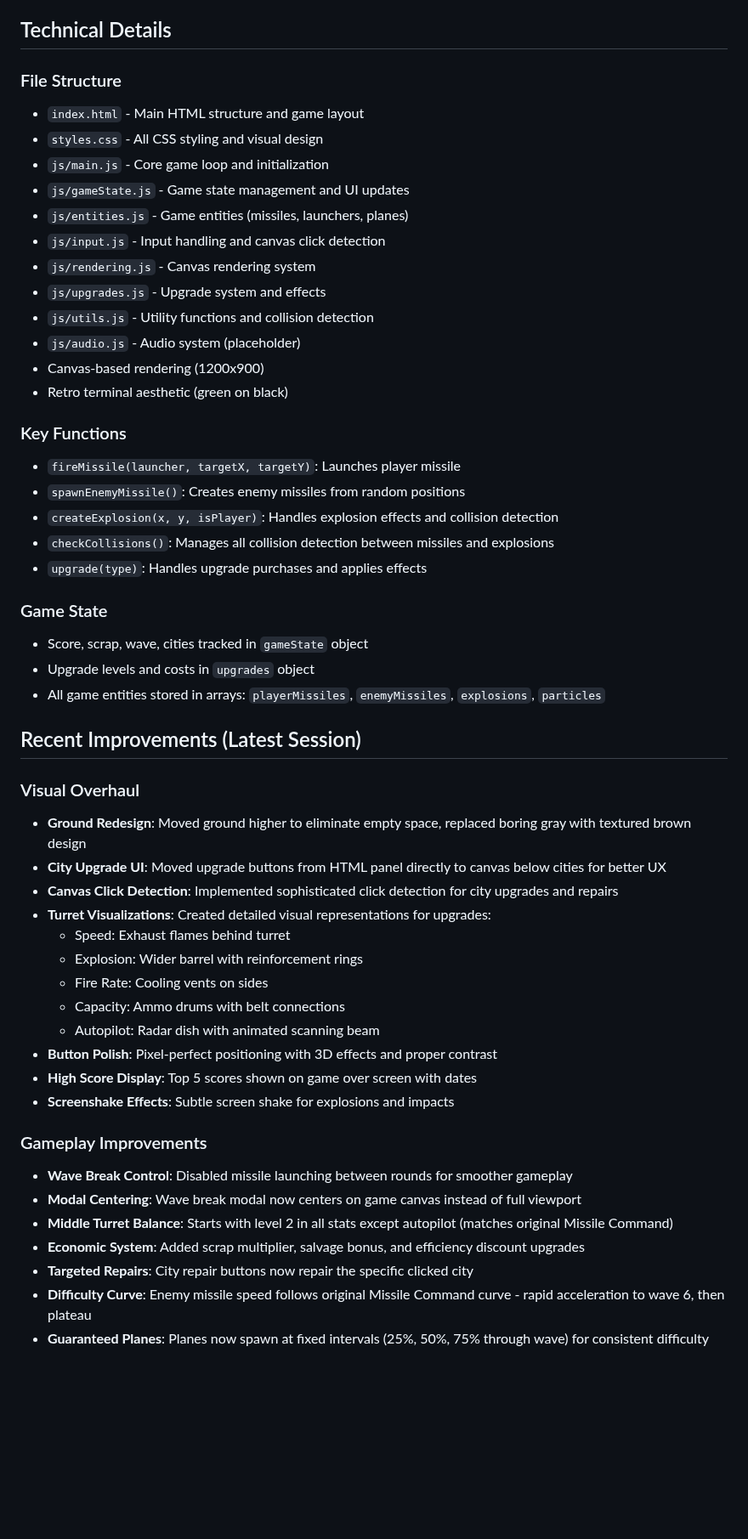
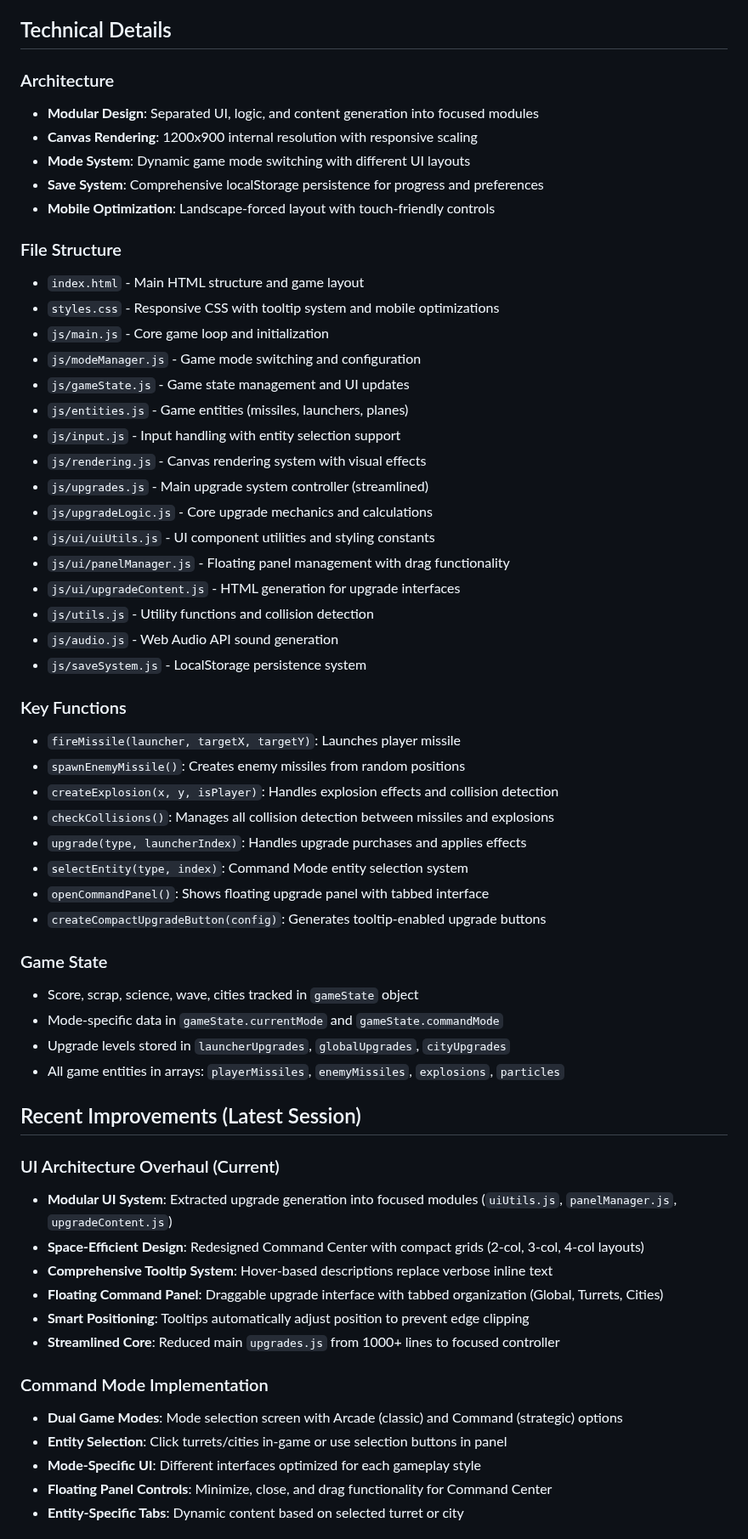
Before and after one commit to kenalba/missile_control, a Markdown page: CLAUDE.md, the part around one of its changes. Shown at 85% size. Rendered like a GitHub page; blank space fills up the shorter version.

```diff
--- a/CLAUDE.md
+++ b/CLAUDE.md
@@ -29,54 +60,61 @@ Defend your cities from incoming missiles using three missile launchers. Each de
 
 ## Technical Details
 
+### Architecture
+- **Modular Design**: Separated UI, logic, and content generation into focused modules
+- **Canvas Rendering**: 1200x900 internal resolution with responsive scaling
+- **Mode System**: Dynamic game mode switching with different UI layouts
+- **Save System**: Comprehensive localStorage persistence for progress and preferences
+- **Mobile Optimization**: Landscape-forced layout with touch-friendly controls
+
 ### File Structure
 - `index.html` - Main HTML structure and game layout
-- `styles.css` - All CSS styling and visual design
+- `styles.css` - Responsive CSS with tooltip system and mobile optimizations
 - `js/main.js` - Core game loop and initialization
+- `js/modeManager.js` - Game mode switching and configuration
 - `js/gameState.js` - Game state management and UI updates
 - `js/entities.js` - Game entities (missiles, launchers, planes)
-- `js/input.js` - Input handling and canvas click detection
-- `js/rendering.js` - Canvas rendering system
-- `js/upgrades.js` - Upgrade system and effects
+- `js/input.js` - Input handling with entity selection support
+- `js/rendering.js` - Canvas rendering system with visual effects
+- `js/upgrades.js` - Main upgrade system controller (streamlined)
+- `js/upgradeLogic.js` - Core upgrade mechanics and calculations
+- `js/ui/uiUtils.js` - UI component utilities and styling constants
+- `js/ui/panelManager.js` - Floating panel management with drag functionality
+- `js/ui/upgradeContent.js` - HTML generation for upgrade interfaces
 - `js/utils.js` - Utility functions and collision detection
-- `js/audio.js` - Audio system (placeholder)
-- Canvas-based rendering (1200x900)
-- Retro terminal aesthetic (green on black)
+- `js/audio.js` - Web Audio API sound generation
+- `js/saveSystem.js` - LocalStorage persistence system
 
 ### Key Functions
 - `fireMissile(launcher, targetX, targetY)`: Launches player missile
 - `spawnEnemyMissile()`: Creates enemy missiles from random positions
 - `createExplosion(x, y, isPlayer)`: Handles explosion effects and collision detection
 - `checkCollisions()`: Manages all collision detection between missiles and explosions
-- `upgrade(type)`: Handles upgrade purchases and applies effects
+- `upgrade(type, launcherIndex)`: Handles upgrade purchases and applies effects
+- `selectEntity(type, index)`: Command Mode entity selection system
+- `openCommandPanel()`: Shows floating upgrade panel with tabbed interface
+- `createCompactUpgradeButton(config)`: Generates tooltip-enabled upgrade buttons
 
 ### Game State
-- Score, scrap, wave, cities tracked in `gameState` object
-- Upgrade levels and costs in `upgrades` object
-- All game entities stored in arrays: `playerMissiles`, `enemyMissiles`, `explosions`, `particles`
+- Score, scrap, science, wave, cities tracked in `gameState` object
+- Mode-specific data in `gameState.currentMode` and `gameState.commandMode`
+- Upgrade levels stored in `launcherUpgrades`, `globalUpgrades`, `cityUpgrades`
+- All game entities in arrays: `playerMissiles`, `enemyMissiles`, `explosions`, `particles`
 
 ## Recent Improvements (Latest Session)
 
-### Visual Overhaul
-- **Ground Redesign**: Moved ground higher to eliminate empty space, replaced boring gray with textured brown design
-- **City Upgrade UI**: Moved upgrade buttons from HTML panel directly to canvas below cities for better UX
-- **Canvas Click Detection**: Implemented sophisticated click detection for city upgrades and repairs
-- **Turret Visualizations**: Created detailed visual representations for upgrades:
-  - Speed: Exhaust flames behind turret
-  - Explosion: Wider barrel with reinforcement rings
-  - Fire Rate: Cooling vents on sides
-  - Capacity: Ammo drums with belt connections
-  - Autopilot: Radar dish with animated scanning beam
-- **Button Polish**: Pixel-perfect positioning with 3D effects and proper contrast
-- **High Score Display**: Top 5 scores shown on game over screen with dates
-- **Screenshake Effects**: Subtle screen shake for explosions and impacts
+### UI Architecture Overhaul (Current)
+- **Modular UI System**: Extracted upgrade generation into focused modules (`uiUtils.js`, `panelManager.js`, `upgradeContent.js`)
+- **Space-Efficient Design**: Redesigned Command Center with compact grids (2-col, 3-col, 4-col layouts)
+- **Comprehensive Tooltip System**: Hover-based descriptions replace verbose inline text
+- **Floating Command Panel**: Draggable upgrade interface with tabbed organization (Global, Turrets, Cities)
+- **Smart Positioning**: Tooltips automatically adjust position to prevent edge clipping
+- **Streamlined Core**: Reduced main `upgrades.js` from 1000+ lines to focused controller
 
-### Gameplay Improvements
-- **Wave Break Control**: Disabled missile launching between rounds for smoother gameplay
-- **Modal Centering**: Wave break modal now centers on game canvas instead of full viewport
-- **Middle Turret Balance**: Starts with level 2 in all stats except autopilot (matches original Missile Command)
-- **Economic System**: Added scrap multiplier, salvage bonus, and efficiency discount upgrades
-- **Targeted Repairs**: City repair buttons now repair the specific clicked city
-- **Difficulty Curve**: Enemy missile speed follows original Missile Command curve - rapid acceleration to wave 6, then plateau
-- **Guaranteed Planes**: Planes now spawn at fixed intervals (25%, 50%, 75% through wave) for consistent difficulty
+### Command Mode Implementation
+- **Dual Game Modes**: Mode selection screen with Arcade (classic) and Command (strategic) options
+- **Entity Selection**: Click turrets/cities in-game or use selection buttons in panel
+- **Mode-Specific UI**: Different interfaces optimized for each gameplay style
+- **Floating Panel Controls**: Minimize, close, and drag functionality for Command Center
+- **Entity-Specific Tabs**: Dynamic content based on selected turret or city
 
```
Also changed, not shown: other parts of CLAUDE.md (+70 -20 lines), README.md (+66 -34 lines).
